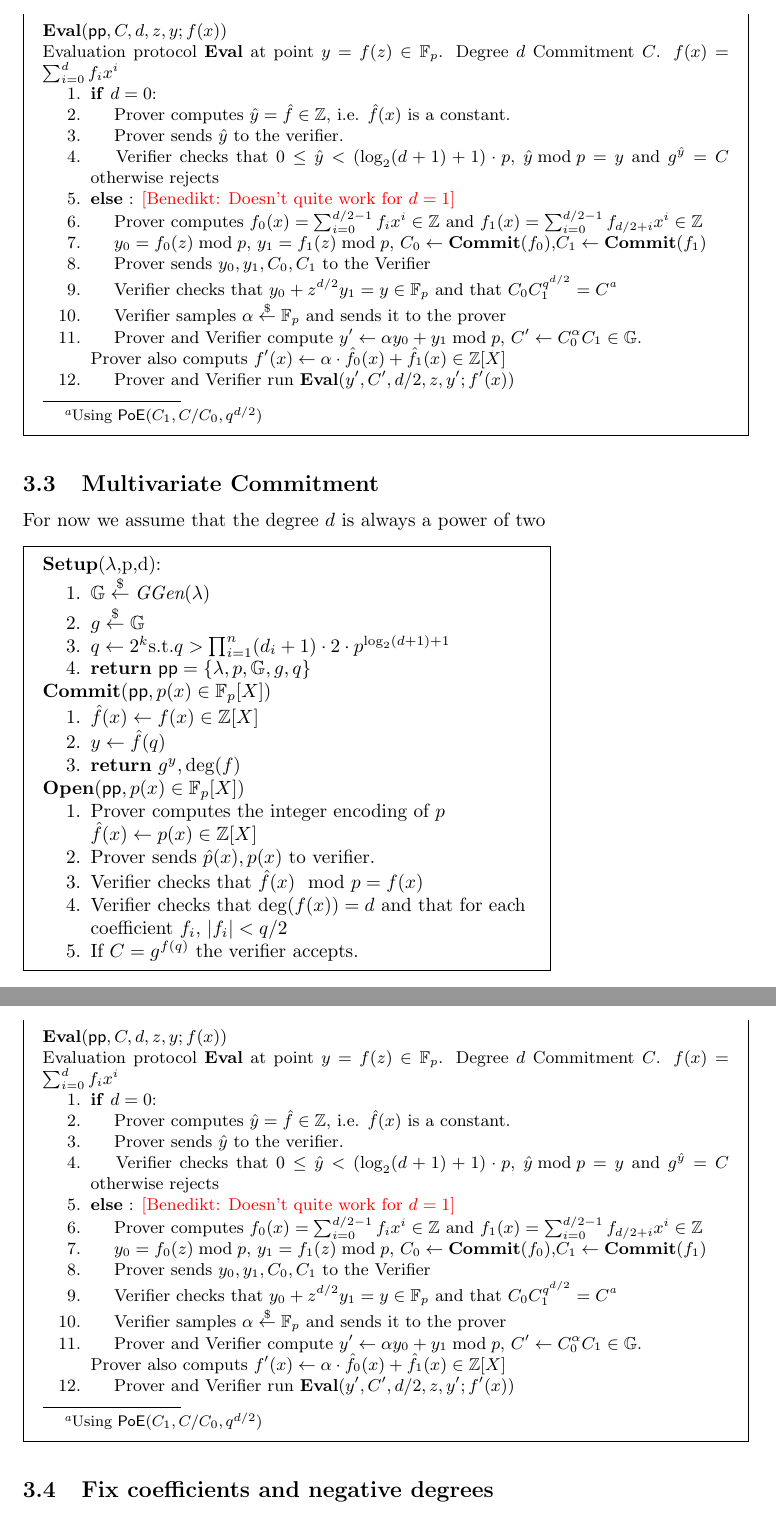
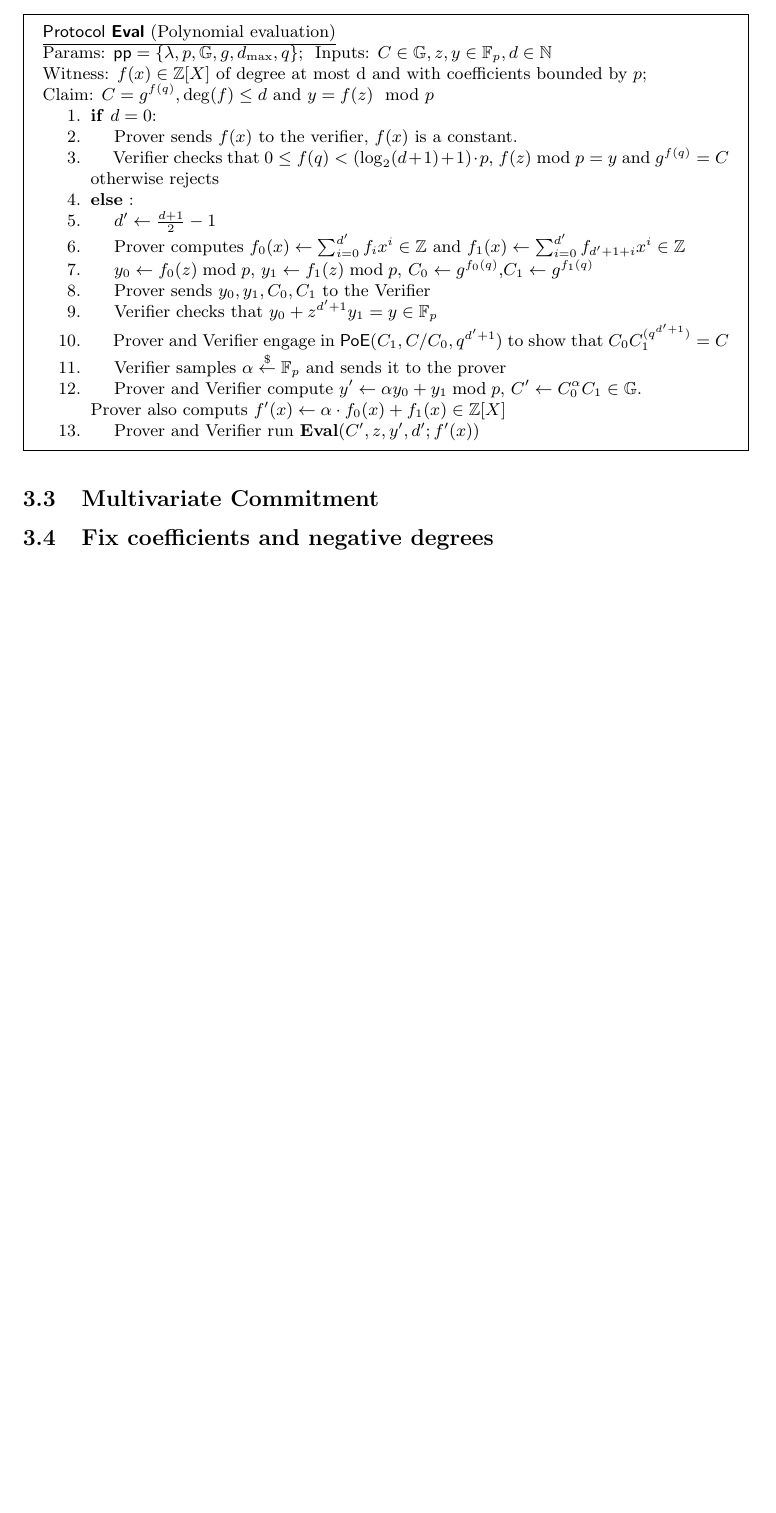
Before and after one commit to bbuenz/darker, a LaTeX document (polycommit.tex): two parts of pages 7 and 8 of 14 before the commit and part of page 7 of 13 after it, the two joined at a grey line, cut at the place of the change, the shorter picture padded with empty space. Compiled offline with pdfLaTeX.

Commit message:
eval rewrite

```diff
--- a/polycommit.tex
+++ b/polycommit.tex
@@ -287,78 +291,32 @@ Note that the encoding has limited homomorphic properties. $\enc(g(x))+\enc(h(x)
 \begin{small}
  \begin{minipage}{1.1\textwidth}
 \begin{mdframed}[userdefinedwidth=1\textwidth]  \label{prot:Opening}
-$\eval(\crs,C,d,z,y;f(x))$\\
-Evaluation protocol $\eval$ at point $y=f(z)\in \FF_p$. Degree $d$ Commitment $C$. $f(x)=\sum_{i=0}^{d} f_i x^{i}$
+	\noindent \underline{\textsf{Protocol \eval} (Polynomial evaluation)}\\
+\noindent Params: $\crs=\{\secpar,p,\GG,g,d_{\max},q\}$;\ \
+Inputs: $C\in \GG,z,y\in \FF_p,d \in \NN $\\
+Witness: $f(x) \in \ZZ[X]$ of degree at most d and with coefficients bounded by $p$;\\
+Claim: $C=g^{f(q)},\deg(f)\leq d$ and $y=f(z) \mod p$
+
 \begin{enumerate}[nolistsep]
 \item \pcif $d=0$:
-\item \pcind[1] Prover computes $\hat{y}=\hat{f} \in \ZZ$, i.e. $\hat{f}(x)$ is a constant.
-\item \pcind[1] Prover sends $\hat{y}$ to the verifier.
-\item \pcind[1] Verifier checks that $0\leq\hat{y}< (\log_2(d+1)+1)\cdot p$,  $\hat{y} \bmod p=y$ and $g^{\hat{y}}=C$ otherwise rejects
-\item \pcelse: \benedikt{Doesn't quite work for $d=1$}
-\item \pcind[1] Prover computes $f_0(x)=\sum_{i=0}^{d/2-1} f_i x^i\in \ZZ$ and $f_1(x)=\sum_{i=0}^{d/2-1} f_{d/2+i} x^{i}\in \ZZ$
-\item \pcind[1] $y_0=f_0(z) \bmod p$, $y_1=f_1(z)\bmod p$, $C_0\gets\commit(f_0)$,$C_1\gets\commit(f_1)$
+\item \pcind[1] Prover sends $f(x)$ to the verifier, $f(x)$ is a constant.
+\item \pcind[1] Verifier checks that $0\leq f(q)< (\log_2(d+1)+1)\cdot p$,  $f(z) \bmod p=y$ and $g^{f(q)}=C$ otherwise rejects
+\item \pcelse:
+\item \pcind[1] $d'\gets \frac{d+1}{2}-1$
+\item \pcind[1] Prover computes $f_0(x)\gets\sum_{i=0}^{d'} f_i x^i\in \ZZ$ and $f_1(x)\gets\sum_{i=0}^{d'} f_{d'+1+i} x^{i}\in \ZZ$
+\item \pcind[1] $y_0\gets f_0(z) \bmod p$, $y_1\gets f_1(z)\bmod p$, $C_0\gets g^{f_0(q)}$,$C_1\gets g^{f_1(q)}$
 \item \pcind[1] Prover sends $y_0,y_1,C_0,C_1$ to the Verifier
-\item \pcind[1] Verifier checks that $y_0+z^{d/2} y_1=y\in \FF_p$ and that $C_0C_1^{q^{d/2}}=C$\footnote{Using $\textsf{PoE}(C_1,C/C_0,q^{d/2})$}
+\item \pcind[1] Verifier checks that $y_0+z^{d'+1} y_1=y\in \FF_p$
+\item \pcind[1] Prover and Verifier engage in $\textsf{PoE}(C_1,C/C_0,q^{d'+1})$ to show that $C_0C_1^{(q^{d'+1})}=C$
 \item \pcind[1] Verifier samples $\alpha \sample \FF_p$ and sends it to the prover
-\item \pcind[1] Prover and Verifier compute $y'\gets\alpha y_0 +y_1 \bmod p$, $C'\gets C_0^{\alpha}C_1 \in \GG$. \\Prover also computs $f'(x)\gets\alpha  \cdot \hat{f}_0(x)+\hat{f}_1(x) \in \ZZ[X]$
-\item \pcind[1] Prover and Verifier run $\eval(y',C',d/2,z,y';f'(x))$
+\item \pcind[1] Prover and Verifier compute $y'\gets\alpha y_0 +y_1 \bmod p$, $C'\gets C_0^{\alpha}C_1 \in \GG$. \\Prover also computs $f'(x)\gets\alpha  \cdot f_0(x)+f_1(x) \in \ZZ[X]$
+\item \pcind[1] Prover and Verifier run $\eval(C',z,y',d';f'(x))$
 \end{enumerate}
 \end{mdframed}
 \end{minipage}
 \end{small}
 \subsection{Multivariate Commitment}
-For now we assume that the degree $d$ is always a power of two
 
-\begin{mdframed}[userdefinedwidth=0.8\textwidth]
-\begin{minipage}{\textwidth}
-	\begin{flushleft}
-	\setup(\secpar,p,d):
-		\begin{enumerate}[nolistsep]
-			\item $ \GG \sample \ggen(\secpar)$
-			\item $ g \sample \GG$
-			\item $q\gets 2^k \text{s.t.} q>\prod_{i=1}^n(d_i+1) \cdot 2\cdot p^{\log_2(d+1)+1} $
-			\item $\pcreturn \crs=\{\secpar,p,\GG,g,q\}$
-		\end{enumerate}
-		$\commit(\crs,p(x)\in \FF_p[X])$
-		\begin{enumerate}[nolistsep]
-			\item 	$\hat{f}(x)\gets f(x) \in \ZZ[X]$
-			\item $y\gets \hat{f}(q)$
-			\item $\pcreturn g^y,\deg(f)$
-		\end{enumerate}
-		$\open(\crs,p(x)\in \FF_p[X])$
-		\begin{enumerate}[nolistsep]
-			\item Prover computes the integer encoding of $p$ $\hat{f}(x)\gets p(x) \in \ZZ[X]$
-			\item Prover sends $\hat{p}(x),p(x)$ to verifier.
-			\item Verifier checks that $\hat{f}(x) \mod p=f(x)$
-			\item Verifier checks that $\deg(f(x))=d$ and that for each coefficient $f_i$, $|f_i|< q/2$
-			\item If $C=g^{f(q)}$ the verifier accepts.
-		\end{enumerate}
-	\end{flushleft}
-
-\end{minipage}
-\end{mdframed}
-\begin{small}
- \begin{minipage}{1.1\textwidth}
-\begin{mdframed}[userdefinedwidth=1\textwidth]  \label{prot:Opening}
-$\eval(\crs,C,d,z,y;f(x))$\\
-Evaluation protocol $\eval$ at point $y=f(z)\in \FF_p$. Degree $d$ Commitment $C$. $f(x)=\sum_{i=0}^{d} f_i x^{i}$
-\begin{enumerate}[nolistsep]
-\item \pcif $d=0$:
-\item \pcind[1] Prover computes $\hat{y}=\hat{f} \in \ZZ$, i.e. $\hat{f}(x)$ is a constant.
-\item \pcind[1] Prover sends $\hat{y}$ to the verifier.
-\item \pcind[1] Verifier checks that $0\leq\hat{y}< (\log_2(d+1)+1)\cdot p$,  $\hat{y} \bmod p=y$ and $g^{\hat{y}}=C$ otherwise rejects
-\item \pcelse: \benedikt{Doesn't quite work for $d=1$}
-\item \pcind[1] Prover computes $f_0(x)=\sum_{i=0}^{d/2-1} f_i x^i\in \ZZ$ and $f_1(x)=\sum_{i=0}^{d/2-1} f_{d/2+i} x^{i}\in \ZZ$
-\item \pcind[1] $y_0=f_0(z) \bmod p$, $y_1=f_1(z)\bmod p$, $C_0\gets\commit(f_0)$,$C_1\gets\commit(f_1)$
-\item \pcind[1] Prover sends $y_0,y_1,C_0,C_1$ to the Verifier
-\item \pcind[1] Verifier checks that $y_0+z^{d/2} y_1=y\in \FF_p$ and that $C_0C_1^{q^{d/2}}=C$\footnote{Using $\textsf{PoE}(C_1,C/C_0,q^{d/2})$}
-\item \pcind[1] Verifier samples $\alpha \sample \FF_p$ and sends it to the prover
-\item \pcind[1] Prover and Verifier compute $y'\gets\alpha y_0 +y_1 \bmod p$, $C'\gets C_0^{\alpha}C_1 \in \GG$. \\Prover also computs $f'(x)\gets\alpha  \cdot \hat{f}_0(x)+\hat{f}_1(x) \in \ZZ[X]$
-\item \pcind[1] Prover and Verifier run $\eval(y',C',d/2,z,y';f'(x))$
-\end{enumerate}
-\end{mdframed}
-\end{minipage}
-\end{small}
 \subsection{Fix coefficients and negative degrees}
 \begin{itemize}
 	\item Several ways to do this.
```
Also changed, not shown: polycommit.tex (25 more changed lines).
